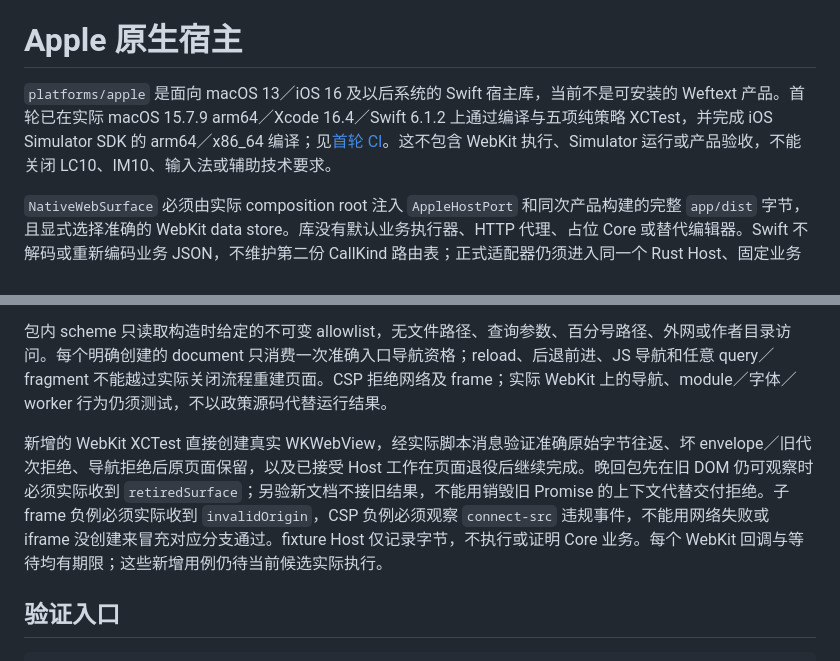
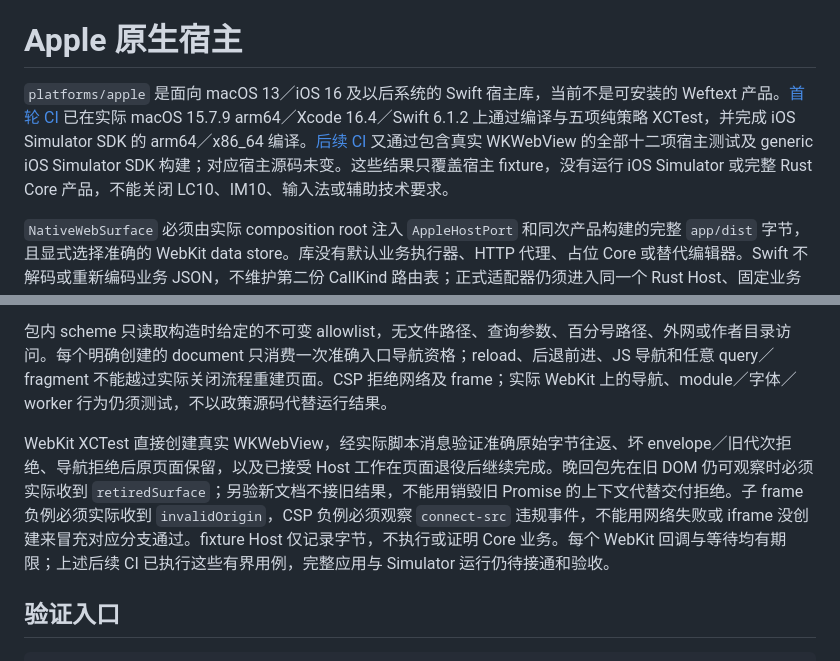
Before and after one commit to ZHYX91/weftext, a Markdown page: docs/APPLE.zh-CN.md, 2 parts joined by grey strips. Rendered like a GitHub page.

```diff
--- a/docs/APPLE.zh-CN.md
+++ b/docs/APPLE.zh-CN.md
@@ -8,7 +8,7 @@ translation_status: source
 
 # Apple 原生宿主
 
-`platforms/apple` 是面向 macOS 13／iOS 16 及以后系统的 Swift 宿主库，当前不是可安装的 Weftext 产品。首轮已在实际 macOS 15.7.9 arm64／Xcode 16.4／Swift 6.1.2 上通过编译与五项纯策略 XCTest，并完成 iOS Simulator SDK 的 arm64／x86_64 编译；见[首轮 CI](https://github.com/ZHYX91/weftext/actions/runs/39703298589)。这不包含 WebKit 执行、Simulator 运行或产品验收，不能关闭 LC10、IM10、输入法或辅助技术要求。
+`platforms/apple` 是面向 macOS 13／iOS 16 及以后系统的 Swift 宿主库，当前不是可安装的 Weftext 产品。[首轮 CI](https://github.com/ZHYX91/weftext/actions/runs/39703298589) 已在实际 macOS 15.7.9 arm64／Xcode 16.4／Swift 6.1.2 上通过编译与五项纯策略 XCTest，并完成 iOS Simulator SDK 的 arm64／x86_64 编译。[后续 CI](https://github.com/ZHYX91/weftext/actions/runs/39727579932) 又通过包含真实 WKWebView 的全部十二项宿主测试及 generic iOS Simulator SDK 构建；对应宿主源码未变。这些结果只覆盖宿主 fixture，没有运行 iOS Simulator 或完整 Rust Core 产品，不能关闭 LC10、IM10、输入法或辅助技术要求。
 
 `NativeWebSurface` 必须由实际 composition root 注入 `AppleHostPort` 和同次产品构建的完整 `app/dist` 字节，且显式选择准确的 WebKit data store。库没有默认业务执行器、HTTP 代理、占位 Core 或替代编辑器。Swift 不解码或重新编码业务 JSON，不维护第二份 CallKind 路由表；正式适配器仍须进入同一个 Rust Host、固定业务注册表和严格原请求解码，获权在正文解析前。响应同样保留原 typed bytes。
 
@@ -16,7 +16,7 @@ translation_status: source
 
 包内 scheme 只读取构造时给定的不可变 allowlist，无文件路径、查询参数、百分号路径、外网或作者目录访问。每个明确创建的 document 只消费一次准确入口导航资格；reload、后退前进、JS 导航和任意 query／fragment 不能越过实际关闭流程重建页面。CSP 拒绝网络及 frame；实际 WebKit 上的导航、module／字体／worker 行为仍须测试，不以政策源码代替运行结果。
 
-新增的 WebKit XCTest 直接创建真实 WKWebView，经实际脚本消息验证准确原始字节往返、坏 envelope／旧代次拒绝、导航拒绝后原页面保留，以及已接受 Host 工作在页面退役后继续完成。晚回包先在旧 DOM 仍可观察时必须实际收到 `retiredSurface`；另验新文档不接旧结果，不能用销毁旧 Promise 的上下文代替交付拒绝。子 frame 负例必须实际收到 `invalidOrigin`，CSP 负例必须观察 `connect-src` 违规事件，不能用网络失败或 iframe 没创建来冒充对应分支通过。fixture Host 仅记录字节，不执行或证明 Core 业务。每个 WebKit 回调与等待均有期限；这些新增用例仍待当前候选实际执行。
+WebKit XCTest 直接创建真实 WKWebView，经实际脚本消息验证准确原始字节往返、坏 envelope／旧代次拒绝、导航拒绝后原页面保留，以及已接受 Host 工作在页面退役后继续完成。晚回包先在旧 DOM 仍可观察时必须实际收到 `retiredSurface`；另验新文档不接旧结果，不能用销毁旧 Promise 的上下文代替交付拒绝。子 frame 负例必须实际收到 `invalidOrigin`，CSP 负例必须观察 `connect-src` 违规事件，不能用网络失败或 iframe 没创建来冒充对应分支通过。fixture Host 仅记录字节，不执行或证明 Core 业务。每个 WebKit 回调与等待均有期限；上述后续 CI 已执行这些有界用例，完整应用与 Simulator 运行仍待接通和验收。
 
 ## 验证入口
 
```
Also changed, not shown: docs/APPLE.md (+2 -2 lines).
